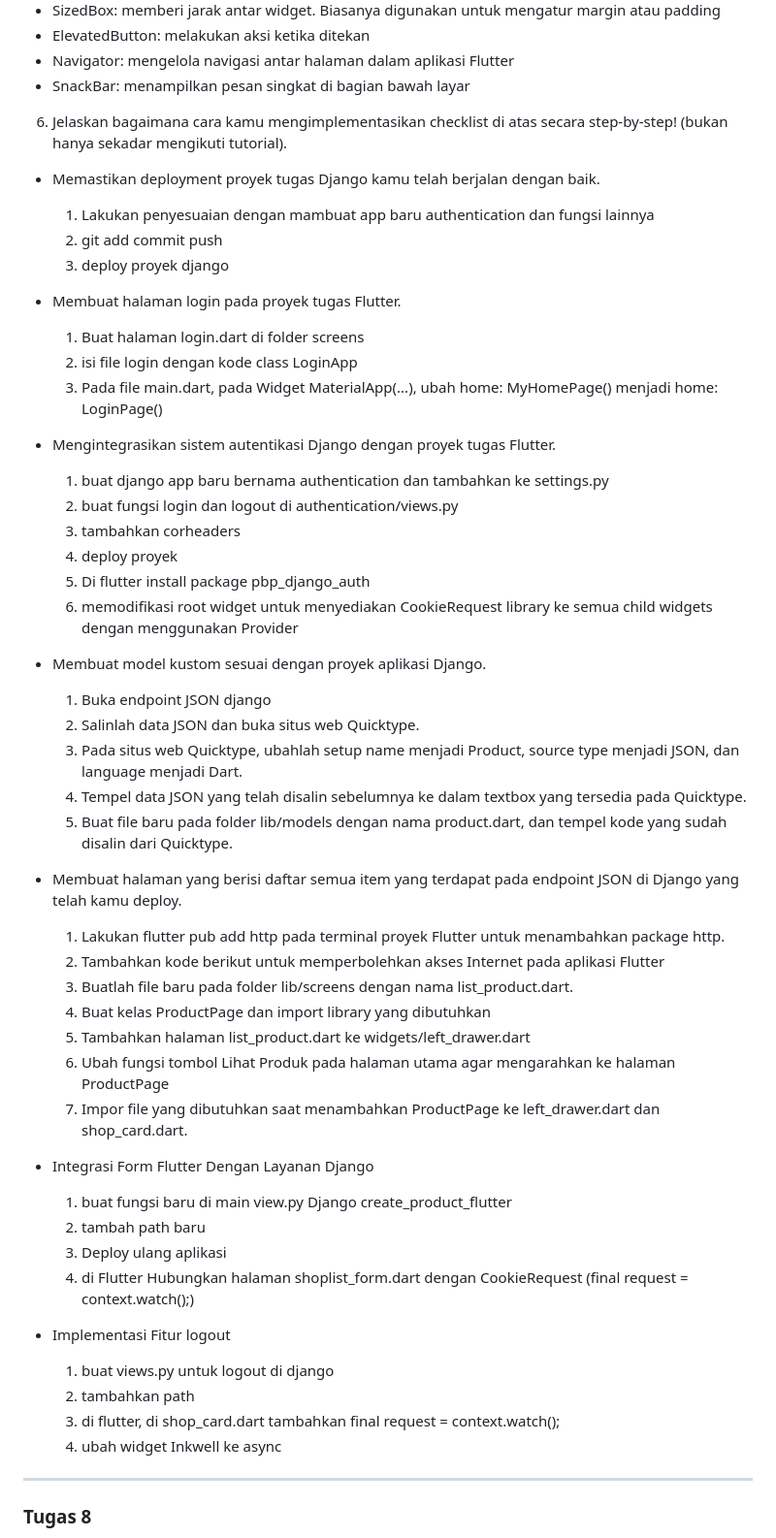
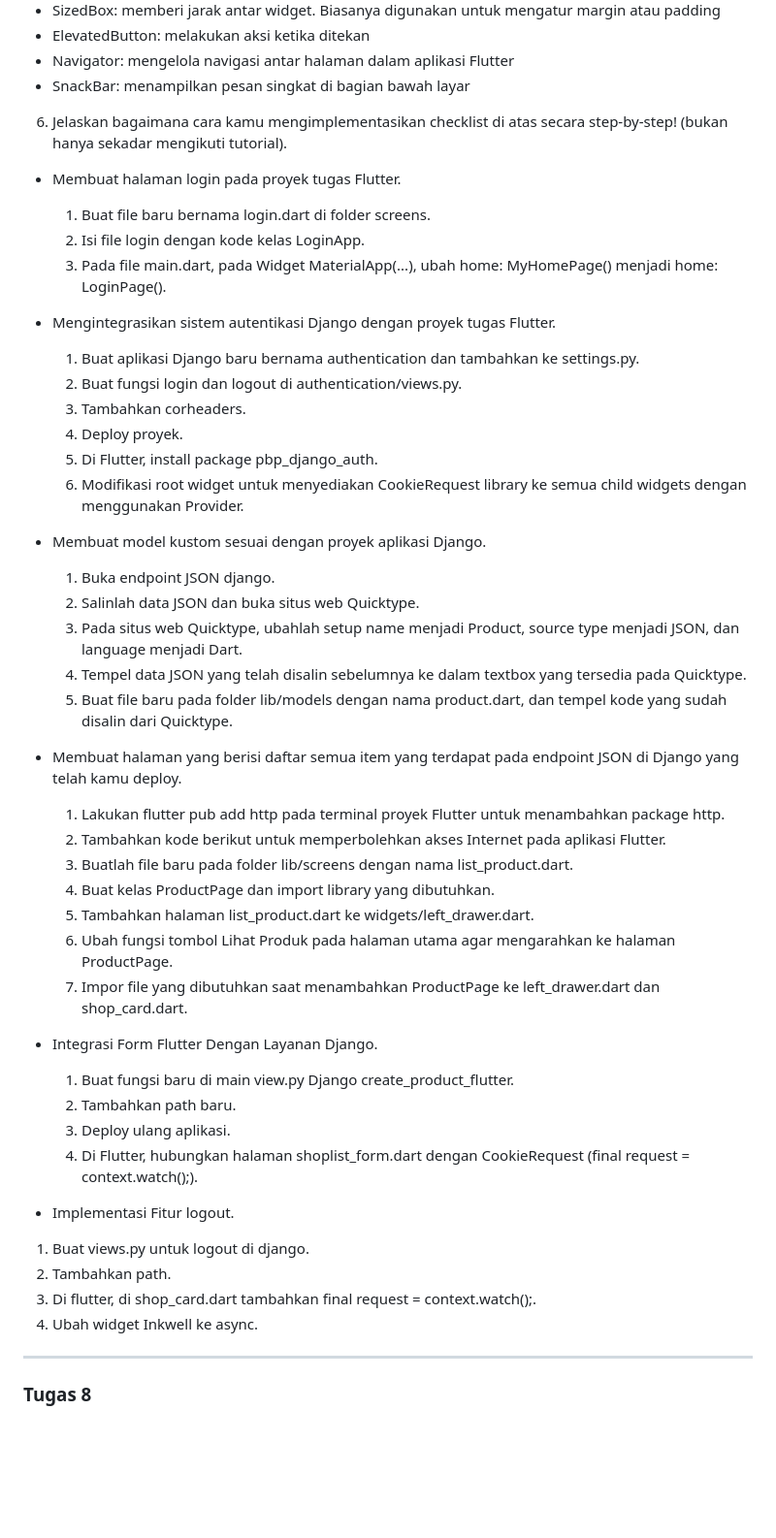
Before and after one commit to ginafia/centaurbookstore, a Markdown page: README.md, the part around the change. Shown at 97% size. Rendered like a GitHub page; blank space fills up the shorter version.

Commit message:
tugas 9: edit readme

```diff
--- a/README.md
+++ b/README.md
@@ -31,26 +31,21 @@ karena mereka memerlukan informasi autentikasi untuk melakukan operasi yang meme
 - SnackBar: menampilkan pesan singkat di bagian bawah layar
 
 6. Jelaskan bagaimana cara kamu mengimplementasikan checklist di atas secara step-by-step! (bukan hanya sekadar mengikuti tutorial).
-- Memastikan deployment proyek tugas Django kamu telah berjalan dengan baik.
-    1. Lakukan penyesuaian dengan mambuat app baru authentication dan fungsi lainnya
-    2. git add commit push
-    3. deploy proyek django
-
 - Membuat halaman login pada proyek tugas Flutter.
-    1. Buat halaman login.dart di folder screens
-    2. isi file login dengan kode class LoginApp
-    3. Pada file main.dart, pada Widget MaterialApp(...), ubah home: MyHomePage() menjadi home: LoginPage()
+    1. Buat file baru bernama login.dart di folder screens.
+    2. Isi file login dengan kode kelas LoginApp.
+    3. Pada file main.dart, pada Widget MaterialApp(...), ubah home: MyHomePage() menjadi home: LoginPage().
 
 - Mengintegrasikan sistem autentikasi Django dengan proyek tugas Flutter.
-    1. buat django app baru bernama authentication dan tambahkan ke settings.py
-    2. buat fungsi login dan logout di authentication/views.py
-    3. tambahkan corheaders
-    4. deploy proyek
-    5. Di flutter install package pbp_django_auth
-    6. memodifikasi root widget untuk menyediakan CookieRequest library ke semua child widgets dengan menggunakan Provider
+    1. Buat aplikasi Django baru bernama authentication dan tambahkan ke settings.py.
+    2. Buat fungsi login dan logout di authentication/views.py.
+    3. Tambahkan corheaders.
+    4. Deploy proyek.
+    5. Di Flutter, install package pbp_django_auth.
+    6. Modifikasi root widget untuk menyediakan CookieRequest library ke semua child widgets dengan menggunakan Provider.
 
 - Membuat model kustom sesuai dengan proyek aplikasi Django.
-    1. Buka endpoint JSON django
+    1. Buka endpoint JSON django.
     2. Salinlah data JSON dan buka situs web Quicktype.
     3. Pada situs web Quicktype, ubahlah setup name menjadi Product, source type menjadi JSON, dan language menjadi Dart.
     4. Tempel data JSON yang telah disalin sebelumnya ke dalam textbox yang tersedia pada Quicktype.
@@ -58,24 +53,24 @@ karena mereka memerlukan informasi autentikasi untuk melakukan operasi yang meme
 
 - Membuat halaman yang berisi daftar semua item yang terdapat pada endpoint JSON di Django yang telah kamu deploy.
     1. Lakukan flutter pub add http pada terminal proyek Flutter untuk menambahkan package http.
-    2. Tambahkan kode berikut untuk memperbolehkan akses Internet pada aplikasi Flutter
+    2. Tambahkan kode berikut untuk memperbolehkan akses Internet pada aplikasi Flutter.
     3. Buatlah file baru pada folder lib/screens dengan nama list_product.dart.
-    4. Buat kelas ProductPage dan import library yang dibutuhkan
-    5. Tambahkan  halaman list_product.dart ke widgets/left_drawer.dart
-    6. Ubah fungsi tombol Lihat Produk pada halaman utama agar mengarahkan ke halaman ProductPage
+    4. Buat kelas ProductPage dan import library yang dibutuhkan.
+    5. Tambahkan halaman list_product.dart ke widgets/left_drawer.dart.
+    6. Ubah fungsi tombol Lihat Produk pada halaman utama agar mengarahkan ke halaman ProductPage.
     7. Impor file yang dibutuhkan saat menambahkan ProductPage ke left_drawer.dart dan shop_card.dart.
 
-- Integrasi Form Flutter Dengan Layanan Django
-    1. buat fungsi baru di main view.py Django create_product_flutter
-    2. tambah path baru
-    3. Deploy ulang aplikasi
-    4. di Flutter Hubungkan halaman shoplist_form.dart dengan CookieRequest (final request = context.watch<CookieRequest>();)
+- Integrasi Form Flutter Dengan Layanan Django.
+    1. Buat fungsi baru di main view.py Django create_product_flutter.
+    2. Tambahkan path baru.
+    3. Deploy ulang aplikasi.
+    4. Di Flutter, hubungkan halaman shoplist_form.dart dengan CookieRequest (final request = context.watch<CookieRequest>();).
 
-- Implementasi Fitur logout
-    1. buat views.py untuk logout di django
-    2. tambahkan path
-    3. di flutter, di shop_card.dart tambahkan final request = context.watch<CookieRequest>();
-    4. ubah widget Inkwell ke async
+- Implementasi Fitur logout.
+1. Buat views.py untuk logout di django.
+2. Tambahkan path.
+3. Di flutter, di shop_card.dart tambahkan final request = context.watch<CookieRequest>();.
+4. Ubah widget Inkwell ke async.
 
 --------------------------------------------------------------------------------------------------------------------
 <h3>Tugas 8</h3>
```
